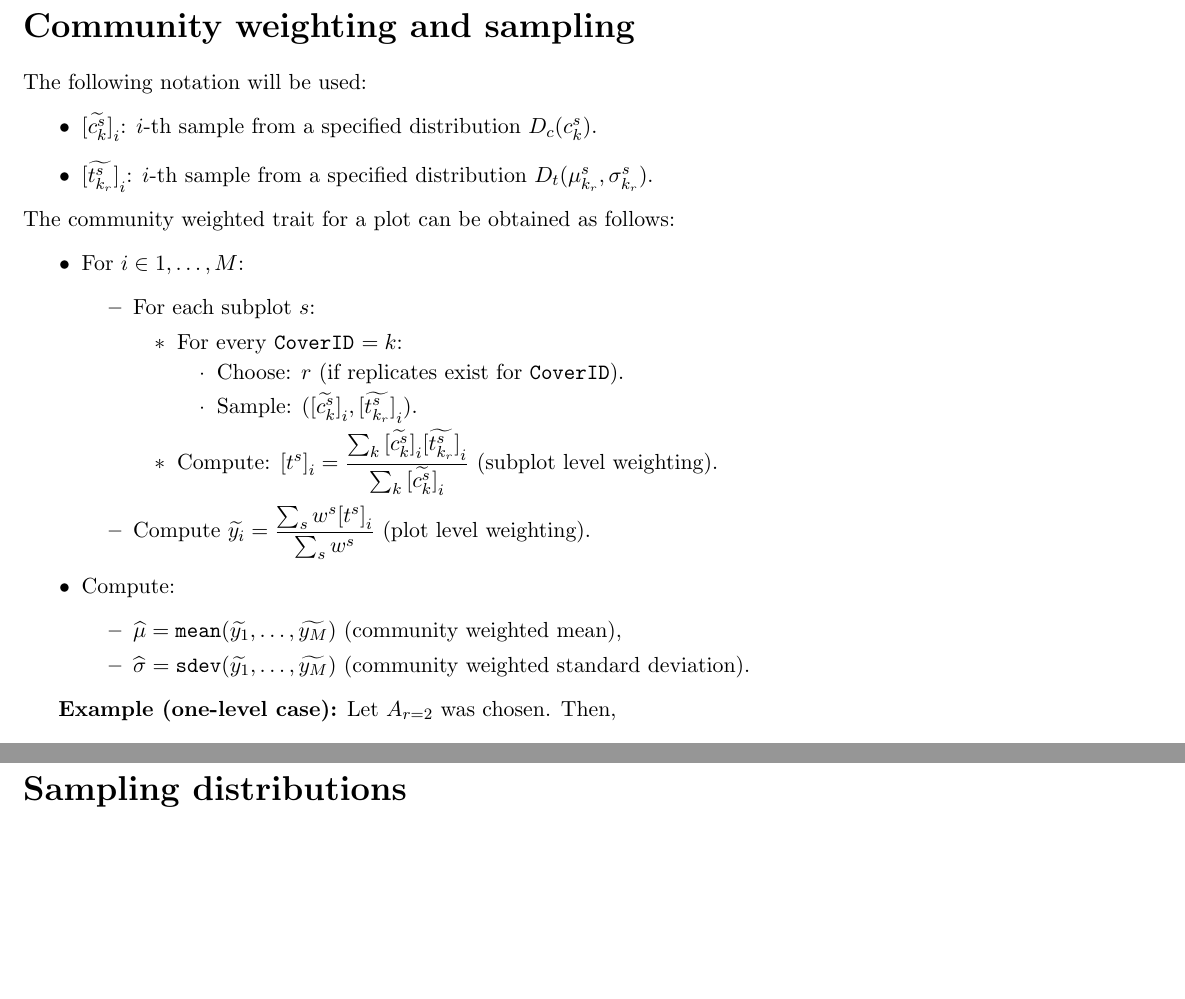
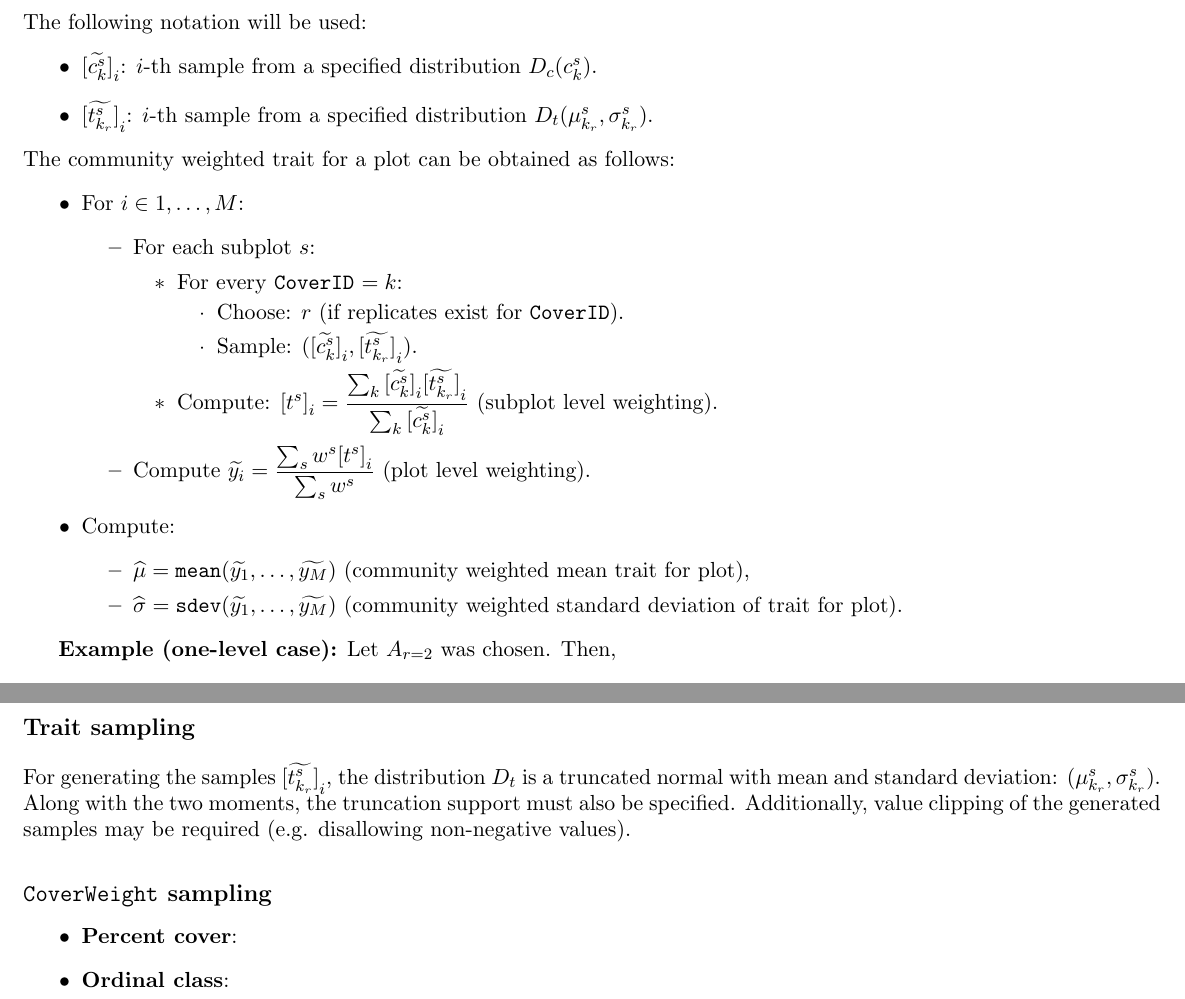
Before and after one commit to prabu-github/notes, a LaTeX document (community_weighting.tex): two parts of pages 4 and 5 of 5, joined at a grey line, cut at the place of the change, the shorter picture padded with empty space. Compiled offline with pdfLaTeX.

Commit message:
minor edits; started Disributions

```diff
--- a/community_weighting.tex
+++ b/community_weighting.tex
@@ -205,8 +205,8 @@
 		\end{itemize}
 		\item Compute:
 		\begin{itemize}
-			\item $\widehat{\mu} = \mbox{\texttt{mean}}(\widetilde{y_1}, \ldots, \widetilde{y_M})$ (community weighted mean),
-			\item $\widehat{\sigma} = \mbox{\texttt{sdev}}(\widetilde{y_1}, \ldots, \widetilde{y_M})$ (community weighted standard deviation).
+			\item $\widehat{\mu} = \mbox{\texttt{mean}}(\widetilde{y_1}, \ldots, \widetilde{y_M})$ (community weighted mean trait for plot),
+			\item $\widehat{\sigma} = \mbox{\texttt{sdev}}(\widetilde{y_1}, \ldots, \widetilde{y_M})$ (community weighted standard deviation of trait for plot).
 		\end{itemize}
 	\end{itemize}
 
@@ -245,8 +245,15 @@
 		\end{equation*}
 \pagebreak
 
-\section*{Sampling distributions}
+\section*{Distributions for sampling}
+\subsection*{Trait sampling}
+For generating the samples ${[\widetilde{t_{k_r}^s}]}_i$, the distribution $D_t$ is a truncated normal with mean and standard deviation: $(\mu_{k_r}^s, \sigma_{k_r}^s)$. Along with the two moments, the truncation support must also be specified. Additionally, value clipping of the generated samples may be required (e.g. disallowing non-negative values).
 
+\subsection*{\texttt{CoverWeight} sampling}
+\begin{itemize}
+\item \textbf{Percent cover}:
+\item \textbf{Ordinal class}:
+\end{itemize}
 
 
 
```
Also changed, not shown: community_weighting.tex (14 more changed lines).
